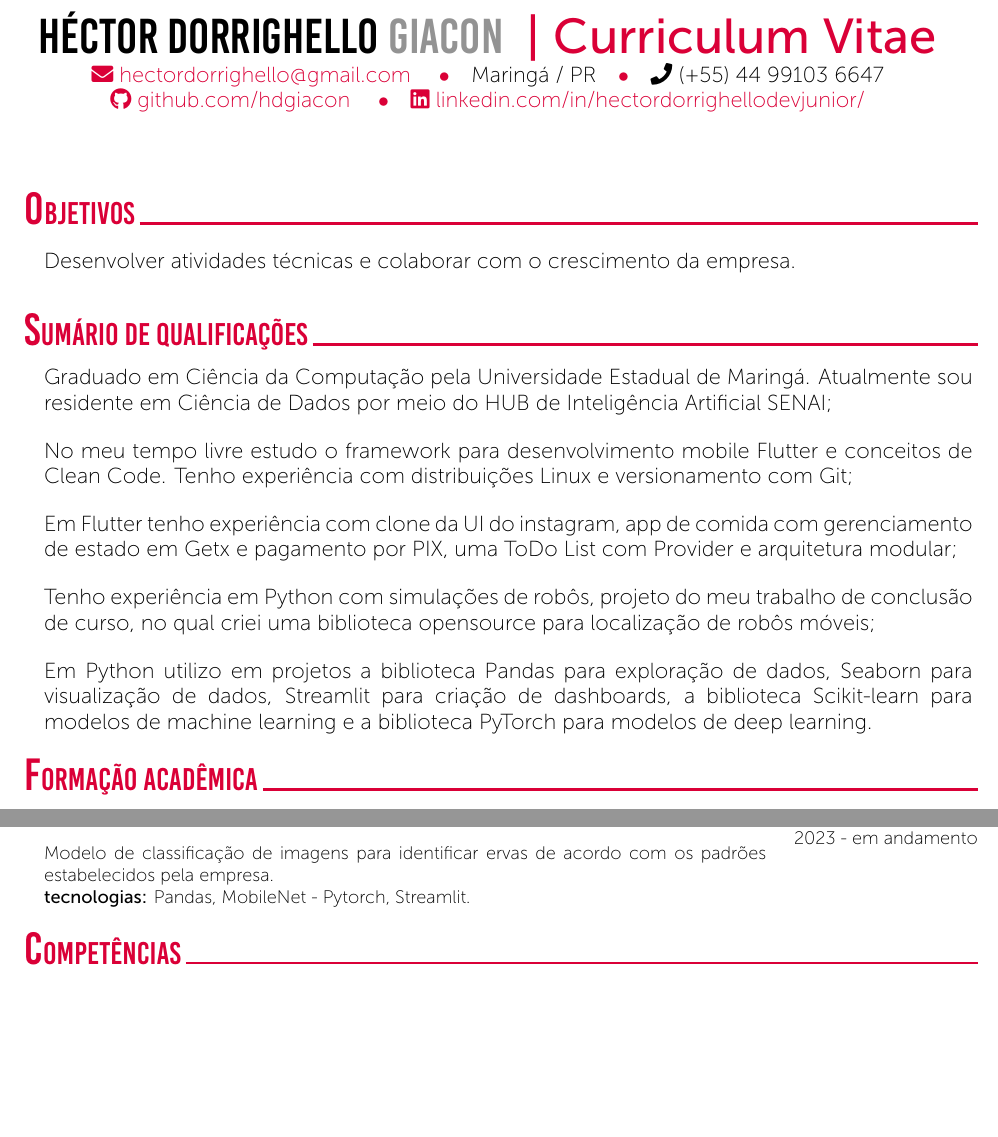
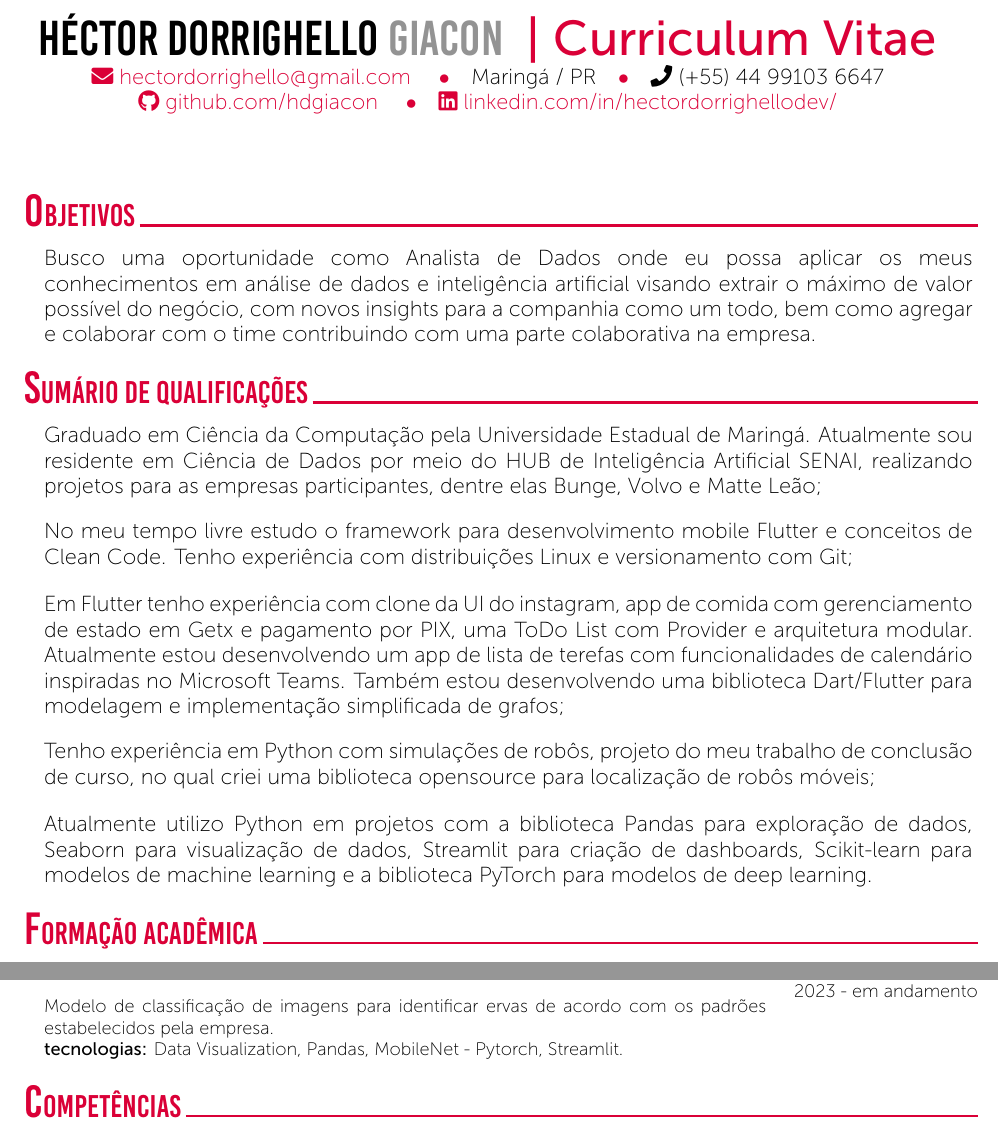
Before and after one commit to hdgiacon/curriculo_latex, a LaTeX CV (curriculum_vitae_hector.tex): two parts of pages 1 and 2 of 2, joined at a grey line, cut so that both start at the same text, the shorter picture padded with empty space. Compiled offline with XeLaTeX.

Commit message:
correção de erros

```diff
--- a/curriculum_vitae_hector.tex
+++ b/curriculum_vitae_hector.tex
@@ -15,8 +15,11 @@
 \setmobile{(+55) 44 99103 6647}
 \setmail{hectordorrighello@gmail.com}
 \setgithub{github.com/hdgiacon}
-\setlinkedin{linkedin.com/in/hectordorrighellodevjunior/}
+\setlinkedin{linkedin.com/in/hectordorrighellodev/}
 \setmail{hectordorrighello@gmail.com}
+
+
+
 
 %---------------------------------------------------------------------------------------
 %	Title + Contact
@@ -26,16 +29,17 @@
 %	Summary / Objectives
 %----------------------------------------------------------------------------------------
 \cvSection{Objetivos}
-\CVTextBlock{Desenvolver atividades técnicas e colaborar com o crescimento da empresa.}
+\CVTextBlock{Busco uma oportunidade como Analista de Dados onde eu possa aplicar os meus conhecimentos em análise de dados e inteligência artificial visando extrair o máximo de valor possível do negócio, com novos insights para a companhia como um todo, bem como agregar e colaborar com o time contribuindo com uma parte colaborativa na empresa.}
 \cvSection{Sumário de Qualificações}
-\CVTextBlock{Graduado em Ciência da Computação pela Universidade Estadual de Maringá. Atualmente sou residente em Ciência de Dados por meio do HUB de Inteligência Artificial SENAI;}
+\CVTextBlock{Graduado em Ciência da Computação pela Universidade Estadual de Maringá. Atualmente sou residente em Ciência de Dados por meio do HUB de Inteligência Artificial SENAI, realizando projetos para as empresas participantes, dentre elas Bunge, Volvo e Matte Leão;}
 \\
 \noindent \CVTextBlock{No meu tempo livre estudo o framework para desenvolvimento mobile Flutter e conceitos de Clean Code. Tenho experiência com distribuições Linux e versionamento com Git;}
 \\
-\noindent \CVTextBlock{Em Flutter tenho experiência com clone da UI do instagram, app de comida com gerenciamento de estado em Getx e pagamento por PIX, uma ToDo List com Provider e arquitetura modular;} \\
+\noindent \CVTextBlock{Em Flutter tenho experiência com clone da UI do instagram, app de comida com gerenciamento de estado em Getx e pagamento por PIX, uma ToDo List com Provider e arquitetura modular. Atualmente estou desenvolvendo um app de lista de terefas com funcionalidades de calendário inspiradas no \textit{Microsoft Teams}. Também estou desenvolvendo uma biblioteca \textit{Dart/Flutter} para modelagem e implementação simplificada de grafos;}
+\\
 \noindent \CVTextBlock{Tenho experiência em Python com simulações de robôs, projeto do meu trabalho de conclusão de curso, no qual criei uma biblioteca opensource para localização de robôs móveis;}
 \\
-\noindent \CVTextBlock{Em Python utilizo em projetos a biblioteca Pandas para exploração de dados, Seaborn para visualização de dados, Streamlit para criação de dashboards, a biblioteca Scikit-learn para modelos de \textit{machine learning} e a biblioteca PyTorch para modelos de \textit{deep learning}.}
+\noindent \CVTextBlock{Atualmente utilizo Python em projetos com a biblioteca Pandas para exploração de dados, Seaborn para visualização de dados, Streamlit para criação de dashboards, Scikit-learn para modelos de \textit{machine learning} e a biblioteca PyTorch para modelos de \textit{deep learning}.}
 
 %---------------------------------------------------------------------------------------
 %	Current Position
@@ -66,7 +70,7 @@
 %---------------------------------------------------------------------------------------
 %	Projects
 %----------------------------------------------------------------------------------------
-
+\newpage
 \cvSection{Projetos Desenvolvidos}
 \CVBlockWithTime{I.A. para Linhas de Crédito}{Bunge}{}{2022 - {\small em andamento}}{Utilização de aprendizado de máquina para classificação e regressão para aprovação de linhas de crédito. \\ \textbf{tecnologias:} Pandas, Data Visualization, Random Forest - Scikit-learn, Flask, REST.}
 \\
@@ -75,7 +79,7 @@
 \noindent \CVBlockWithTime{I.A. para Horímetros de Maquinas}{Volvo}{}{2023}{Modelo de regressão para máquinas remotas que não enviam dados regularmente. \\ \textbf{tecnologias:} Random Forest, LSTM - Tensorflow, Streamlit, Plotly.}
 \\
 \noindent \CVBlockWithTime{I.A. para Identificação de Padrões de Ervas}{Matte Leão}{}{2023 - em andamento}{Modelo de classificação
-    de imagens para identificar ervas de acordo com os padrões  estabelecidos pela empresa. \\ \textbf{tecnologias:} Pandas, MobileNet - Pytorch, Streamlit.}
+    de imagens para identificar ervas de acordo com os padrões  estabelecidos pela empresa. \\ \textbf{tecnologias:} Data Visualization, Pandas, MobileNet - Pytorch, Streamlit.}
 
 %---------------------------------------------------------------------------------------
 %	Skills
```
Also changed, not shown: curriculum_vitae_hector.pdf.
